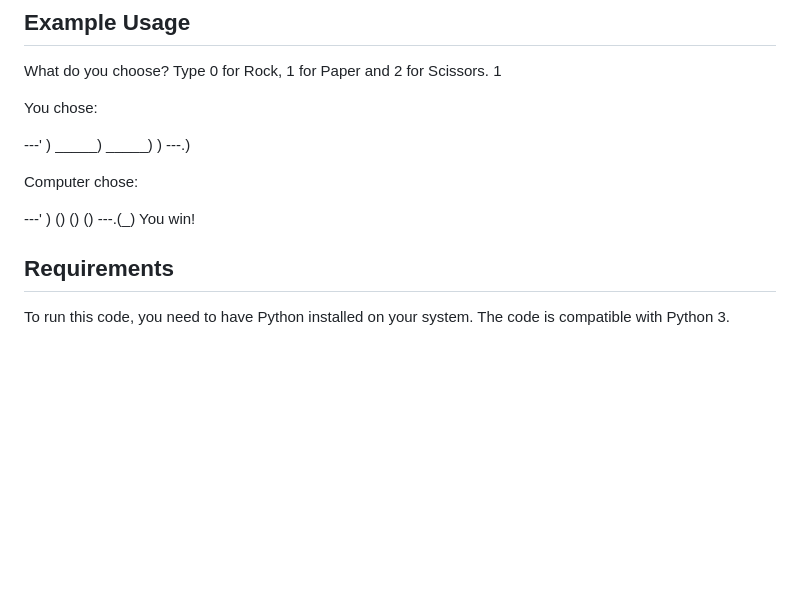
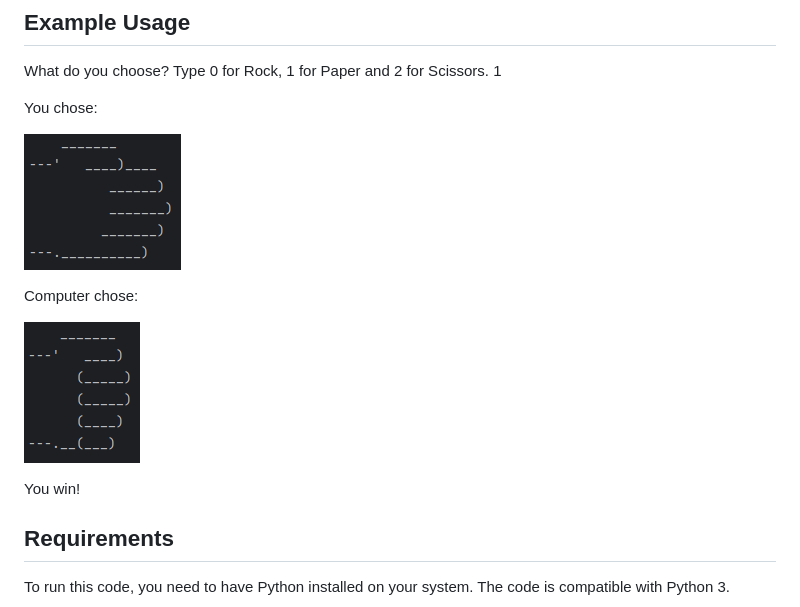
Before and after one commit to ashishpandey45/100_Days_of_Code, a Markdown page: Day_4/readme.md, the part around the change. Rendered like a GitHub page; pictures changed too: Day_4/paper.png (added), Day_4/rock.png (added); blank space fills up the shorter version.

Commit message:
Added images

```diff
--- a/Day_4/readme.md
+++ b/Day_4/readme.md
@@ -58,19 +58,14 @@ What do you choose? Type 0 for Rock, 1 for Paper and 2 for Scissors.
 
 You chose:
 
----' )
-_____)
-_____)
-)
----.)
+![Paper](./paper.png)
+
+
 
 Computer chose:
 
----' )
-()
-()
-()
----.(_)
+![Rock](./rock.png)
+
 You win!
 
 
```
